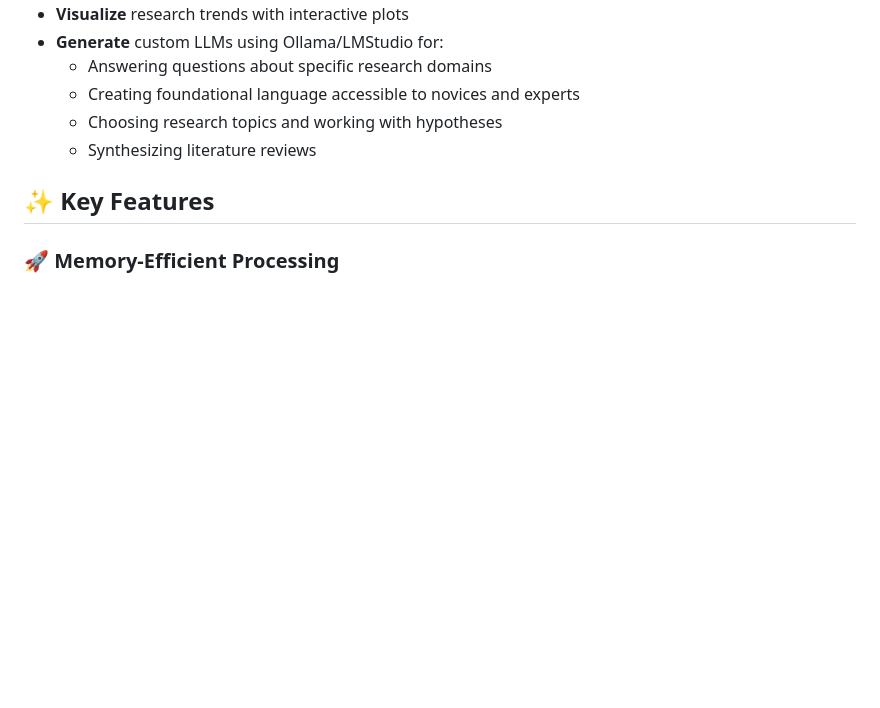
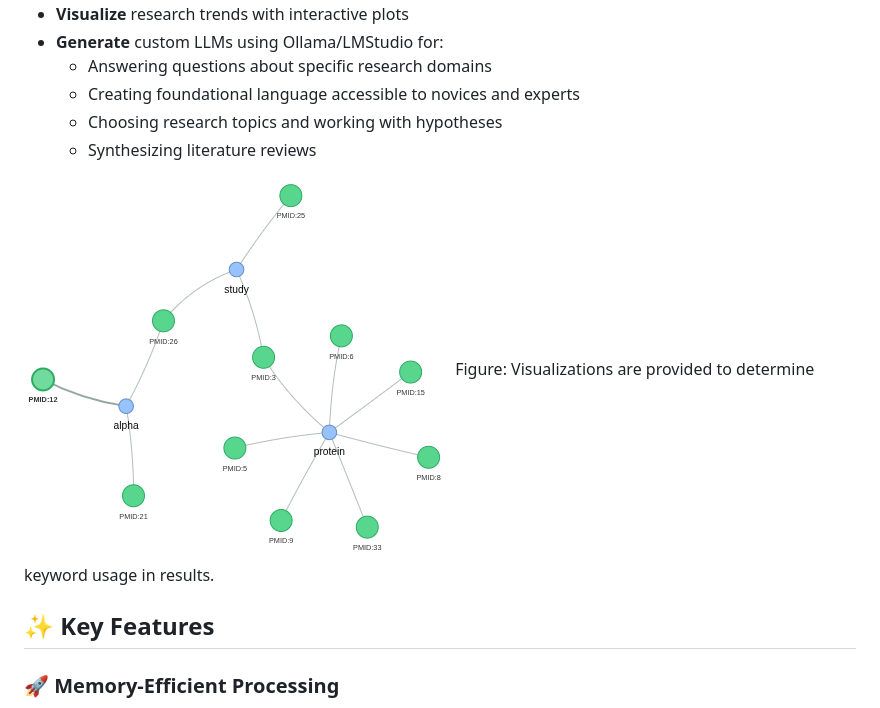
Before and after one commit to developmentAC/curalit, a Markdown page: README.md, the part around the change. Rendered like a GitHub page; pictures changed too: graphics/network_01.png (added); blank space fills up the shorter version.

Commit message:
add graphic

```diff
--- a/README.md
+++ b/README.md
@@ -127,6 +127,9 @@ CuraLit helps researchers:
   - Choosing research topics and working with hypotheses
   - Synthesizing literature reviews
 
+![network_logo](graphics/network_01.png)
+Figure: Visualizations are provided to determine keyword usage in results.
+
 ## ✨ Key Features
 
 ### 🚀 **Memory-Efficient Processing**
```
